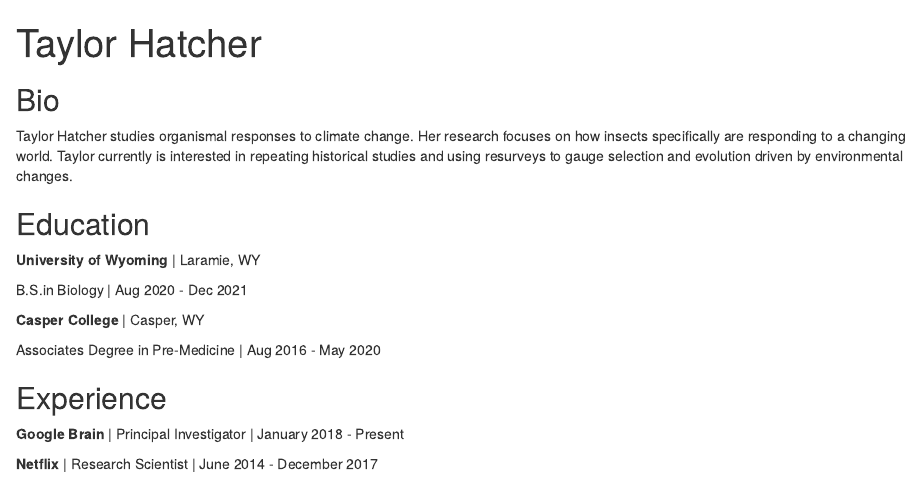
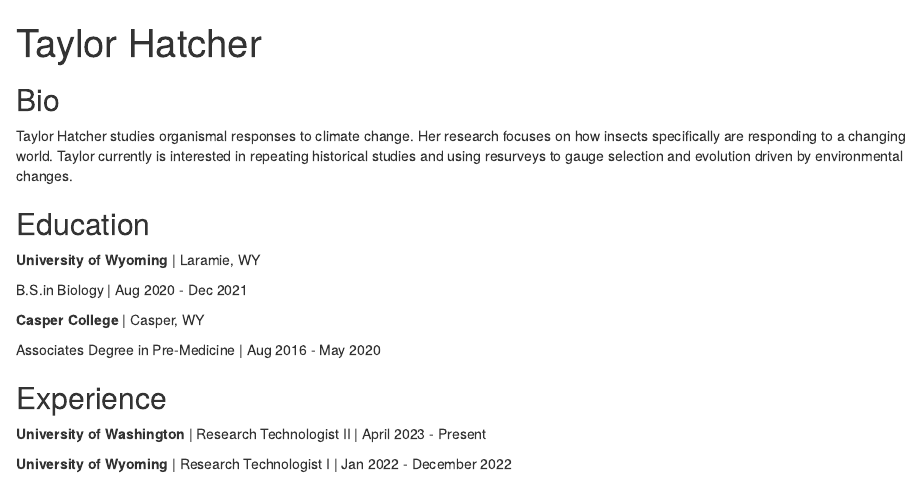
Before and after one commit to taylorhatcher/taylorhatcher.github.io, an R Markdown document (index.Rmd): the page in a window 1100 px wide, from its top. Rendered offline with R 4.5, knitr and Pandoc, with nearby package versions; drawn as R Markdown's standard HTML page in place of the format the file asks for.

Commit message:
Update index.Rmd

```diff
--- a/index.Rmd
+++ b/index.Rmd
@@ -28,6 +28,6 @@
 
 ## Experience
 
-**Google Brain** | Principal Investigator | January 2018 - Present
+**University of Washington** | Research Technologist II | April 2023 - Present
 
-**Netflix** | Research Scientist | June 2014 - December 2017
+**University of Wyoming** | Research Technologist I | Jan 2022 - December 2022
```
